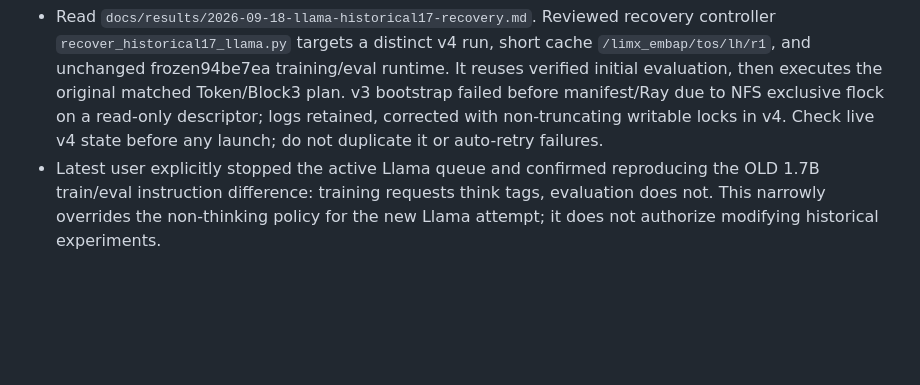
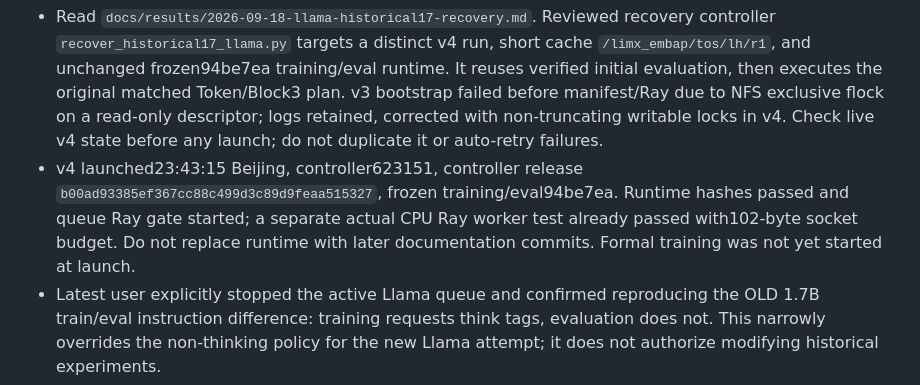
Before and after one commit to binichallein/opd, a Markdown page: AGENTS.md, the part around the change. GitHub-like rendering; blank space fills up the shorter version.

```diff
--- a/AGENTS.md
+++ b/AGENTS.md
@@ -16,6 +16,11 @@ reproducibility, data safety, and clear experiment lineage.
   v3 bootstrap failed before manifest/Ray due to NFS exclusive flock on a read-only
   descriptor; logs retained, corrected with non-truncating writable locks in v4.
   Check live v4 state before any launch; do not duplicate it or auto-retry failures.
+- v4 launched23:43:15 Beijing, controller623151, controller release
+  `b00ad93385ef367cc88c499d3c89d9feaa515327`, frozen training/eval94be7ea.
+  Runtime hashes passed and queue Ray gate started; a separate actual CPU Ray
+  worker test already passed with102-byte socket budget. Do not replace runtime
+  with later documentation commits. Formal training was not yet started at launch.
 - Latest user explicitly stopped the active Llama queue and confirmed reproducing
   the OLD 1.7B train/eval instruction difference: training requests think tags,
   evaluation does not. This narrowly overrides the non-thinking policy for the
```
Also changed, not shown: docs/results/2026-09-18-llama-historical17-recovery.md (+7 -1 lines).
